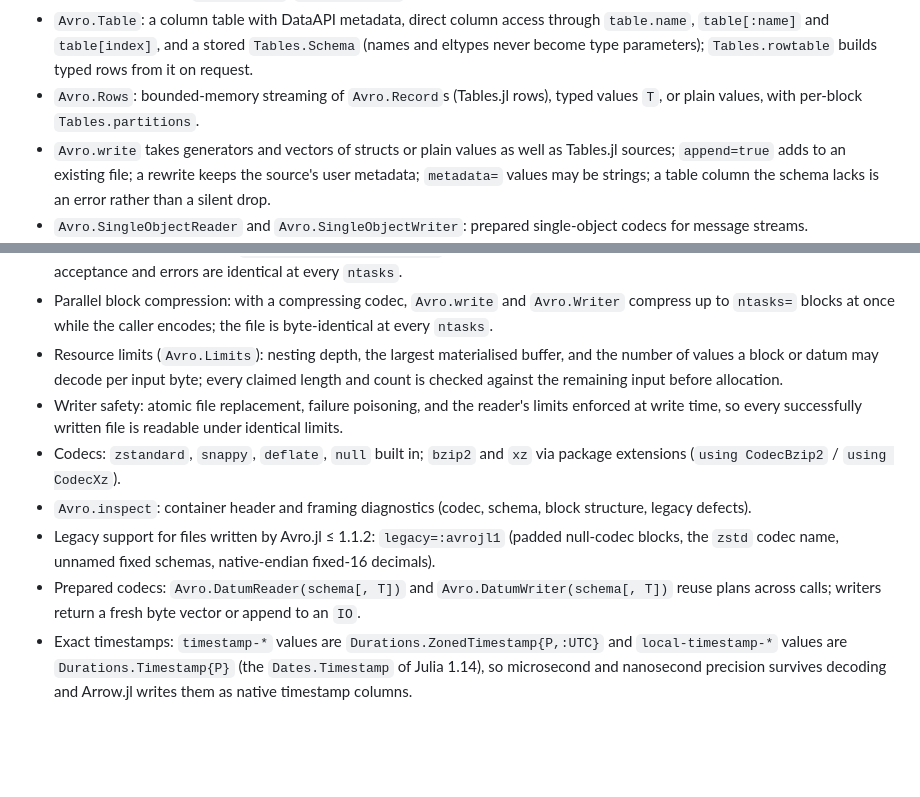
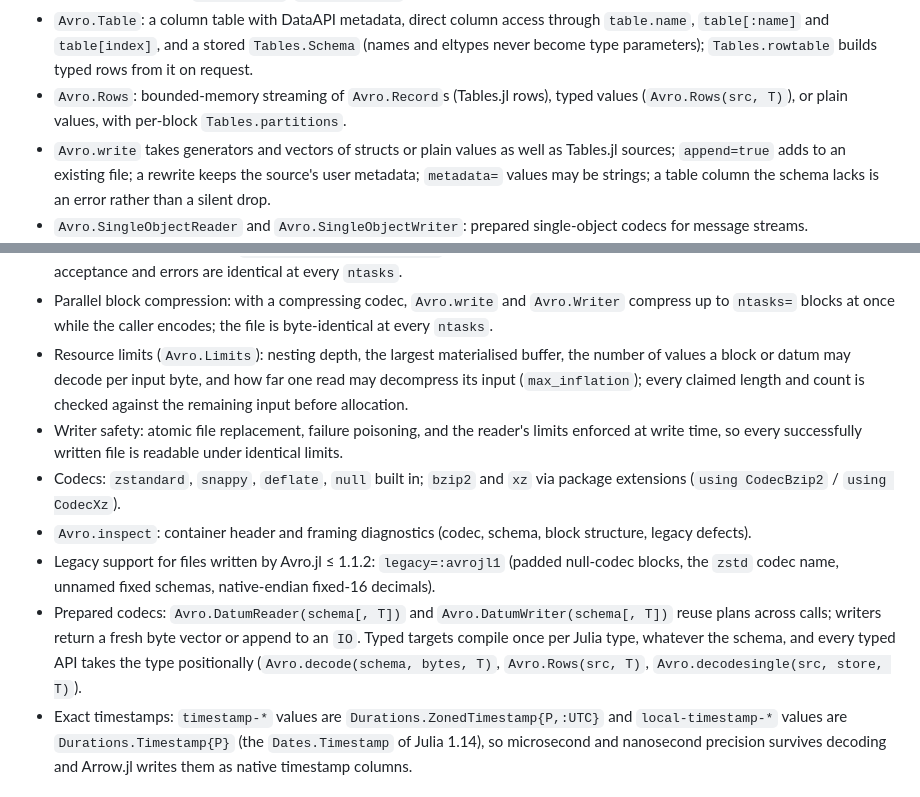
Before and after one commit to JuliaData/Avro.jl, a Markdown page: CHANGELOG.md, 2 parts joined by grey strips. GitHub-like rendering; blank space fills up the shorter version.

Commit message:
Note this round's interface changes in the changelog
Co-Authored-By: Claude Opus 5.5 <noreply@anthropic.com>

```diff
--- a/CHANGELOG.md
+++ b/CHANGELOG.md
@@ -26,8 +26,8 @@ logical type is preserved as an unknown annotation and is deferred.
 - `Avro.Table`: a column table with DataAPI metadata, direct column access through `table.name`,
   `table[:name]` and `table[index]`, and a stored `Tables.Schema` (names and eltypes never become type
   parameters); `Tables.rowtable` builds typed rows from it on request.
-- `Avro.Rows`: bounded-memory streaming of `Avro.Record`s (Tables.jl rows), typed values `T`, or plain
-  values, with per-block `Tables.partitions`.
+- `Avro.Rows`: bounded-memory streaming of `Avro.Record`s (Tables.jl rows), typed values
+  (`Avro.Rows(src, T)`), or plain values, with per-block `Tables.partitions`.
 - `Avro.write` takes generators and vectors of structs or plain values as well as Tables.jl sources;
   `append=true` adds to an existing file; a rewrite keeps the source's user metadata; `metadata=` values
   may be strings; a table column the schema lacks is an error rather than a silent drop.
@@ -42,9 +42,10 @@ logical type is preserved as an unknown annotation and is deferred.
   columns; results, acceptance and errors are identical at every `ntasks`.
 - Parallel block compression: with a compressing codec, `Avro.write` and `Avro.Writer` compress up to
   `ntasks=` blocks at once while the caller encodes; the file is byte-identical at every `ntasks`.
-- Resource limits (`Avro.Limits`): nesting depth, the largest materialised buffer, and the number of
-  values a block or datum may decode per input byte; every claimed length and count is checked against
-  the remaining input before allocation.
+- Resource limits (`Avro.Limits`): nesting depth, the largest materialised buffer, the number of values a
+  block or datum may decode per input byte, and how far one read may decompress its input
+  (`max_inflation`); every claimed length and count is checked against the remaining input before
+  allocation.
 - Writer safety: atomic file replacement, failure poisoning, and the reader's limits enforced at write
   time, so every successfully written file is readable under identical limits.
 - Codecs: `zstandard`, `snappy`, `deflate`, `null` built in; `bzip2` and `xz` via package extensions
@@ -54,7 +55,9 @@ logical type is preserved as an unknown annotation and is deferred.
 - Legacy support for files written by Avro.jl ≤ 1.1.2: `legacy=:avrojl1` (padded null-codec blocks,
   the `zstd` codec name, unnamed fixed schemas, native-endian fixed-16 decimals).
 - Prepared codecs: `Avro.DatumReader(schema[, T])` and `Avro.DatumWriter(schema[, T])` reuse plans
-  across calls; writers return a fresh byte vector or append to an `IO`.
+  across calls; writers return a fresh byte vector or append to an `IO`. Typed targets compile once per
+  Julia type, whatever the schema, and every typed API takes the type positionally
+  (`Avro.decode(schema, bytes, T)`, `Avro.Rows(src, T)`, `Avro.decodesingle(src, store, T)`).
 - Exact timestamps: `timestamp-*` values are `Durations.ZonedTimestamp{P,:UTC}` and `local-timestamp-*`
   values are `Durations.Timestamp{P}` (the `Dates.Timestamp` of Julia 1.14), so microsecond and
   nanosecond precision survives decoding and Arrow.jl writes them as native timestamp columns.
```
